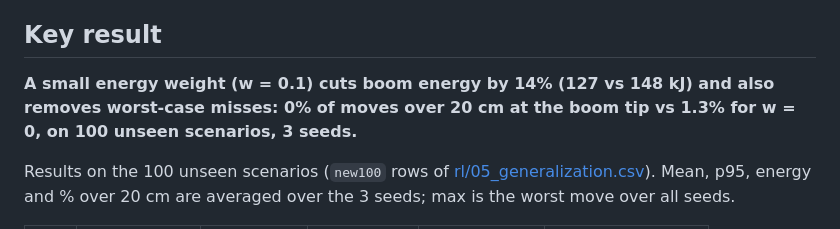
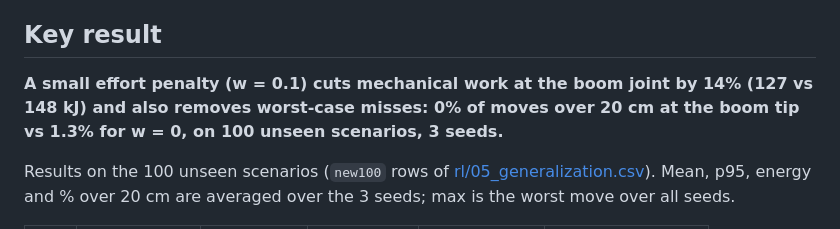
Before and after one commit to Ahmedayyadw/dx300-sim, a Markdown page: README.md, the part around the change. Rendered like a GitHub page.

Commit message:
README: state key result as effort penalty and mechanical work
Co-Authored-By: Claude Opus 5.5 <noreply@anthropic.com>

```diff
--- a/README.md
+++ b/README.md
@@ -4,7 +4,7 @@ RL (SAC, stable-baselines3) controller for the Doosan DX300 excavator boom, stud
 
 ## Key result
 
-**A small energy weight (w = 0.1) cuts boom energy by 14% (127 vs 148 kJ) and also removes worst-case misses: 0% of moves over 20 cm at the boom tip vs 1.3% for w = 0, on 100 unseen scenarios, 3 seeds.**
+**A small effort penalty (w = 0.1) cuts mechanical work at the boom joint by 14% (127 vs 148 kJ) and also removes worst-case misses: 0% of moves over 20 cm at the boom tip vs 1.3% for w = 0, on 100 unseen scenarios, 3 seeds.**
 
 Results on the 100 unseen scenarios (`new100` rows of [rl/05_generalization.csv](rl/05_generalization.csv)). Mean, p95, energy and % over 20 cm are averaged over the 3 seeds; max is the worst move over all seeds.
 
```
